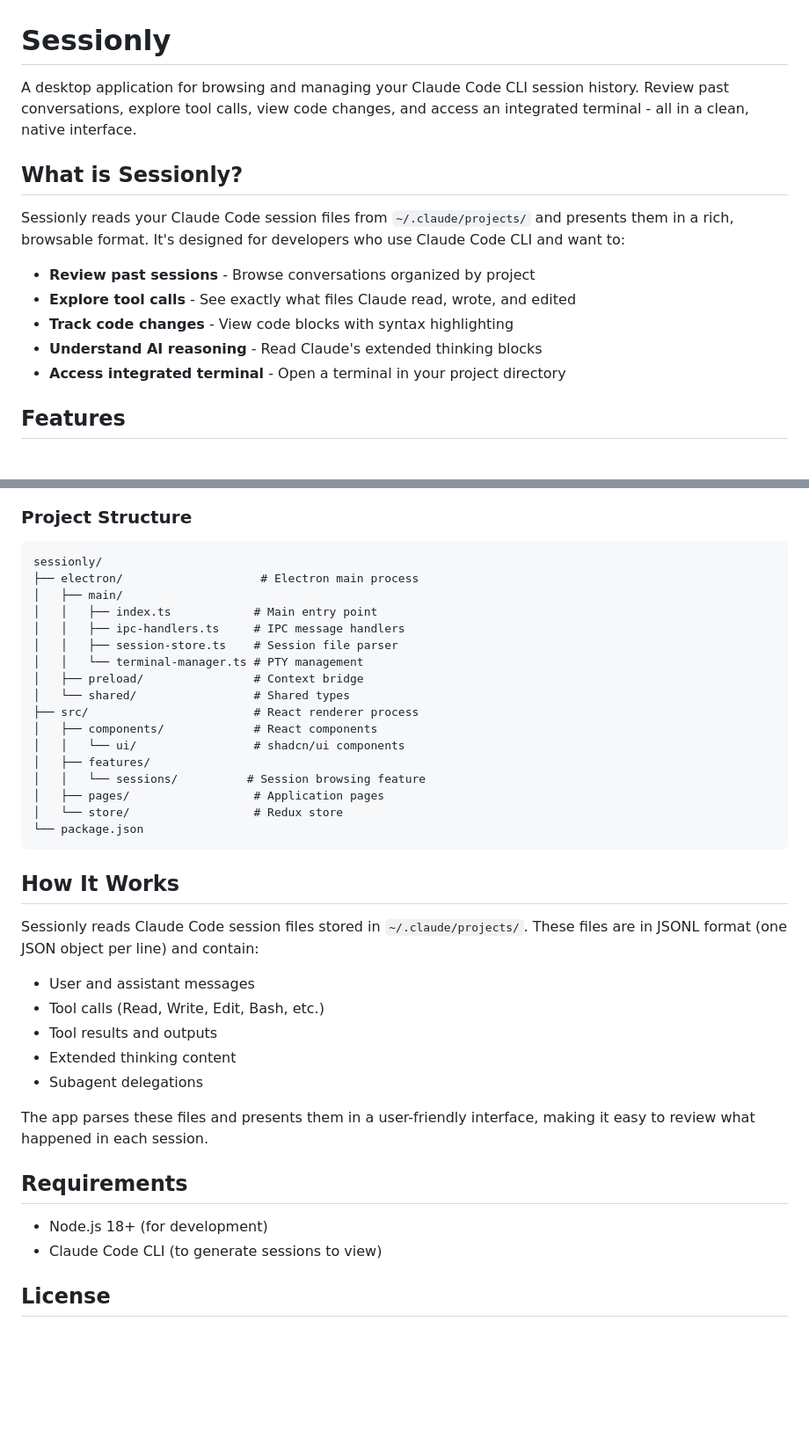
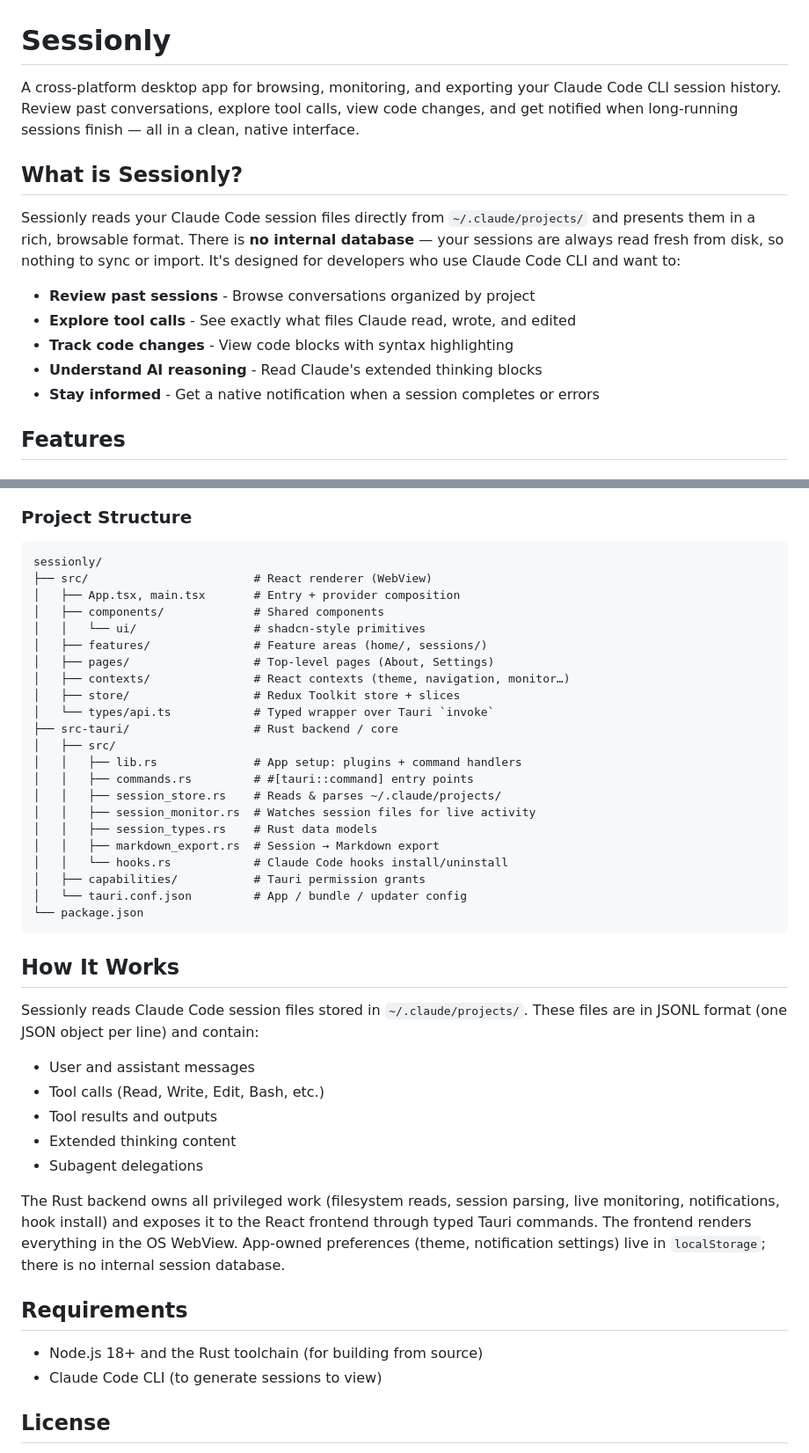
Before and after one commit to sugarforever/sessionly, a Markdown page: README.md, 2 parts joined by grey strips. Shown at 88% size. Rendered like a GitHub page; blank space fills up the shorter version.

````diff
--- a/README.md
+++ b/README.md
@@ -1,16 +1,16 @@
 # Sessionly
 
-A desktop application for browsing and managing your Claude Code CLI session history. Review past conversations, explore tool calls, view code changes, and access an integrated terminal - all in a clean, native interface.
+A cross-platform desktop app for browsing, monitoring, and exporting your Claude Code CLI session history. Review past conversations, explore tool calls, view code changes, and get notified when long-running sessions finish — all in a clean, native interface.
 
 ## What is Sessionly?
 
-Sessionly reads your Claude Code session files from `~/.claude/projects/` and presents them in a rich, browsable format. It's designed for developers who use Claude Code CLI and want to:
+Sessionly reads your Claude Code session files directly from `~/.claude/projects/` and presents them in a rich, browsable format. There is **no internal database** — your sessions are always read fresh from disk, so nothing to sync or import. It's designed for developers who use Claude Code CLI and want to:
 
 - **Review past sessions** - Browse conversations organized by project
 - **Explore tool calls** - See exactly what files Claude read, wrote, and edited
 - **Track code changes** - View code blocks with syntax highlighting
 - **Understand AI reasoning** - Read Claude's extended thinking blocks
-- **Access integrated terminal** - Open a terminal in your project directory
+- **Stay informed** - Get a native notification when a session completes or errors
 
 ## Features
 
@@ -101,21 +105,26 @@ npm run format          # Format with Prettier
 
 ```
 sessionly/
-├── electron/                    # Electron main process
-│   ├── main/
-│   │   ├── index.ts            # Main entry point
-│   │   ├── ipc-handlers.ts     # IPC message handlers
-│   │   ├── session-store.ts    # Session file parser
-│   │   └── terminal-manager.ts # PTY management
-│   ├── preload/                # Context bridge
-│   └── shared/                 # Shared types
-├── src/                        # React renderer process
-│   ├── components/             # React components
-│   │   └── ui/                 # shadcn/ui components
-│   ├── features/
-│   │   └── sessions/          # Session browsing feature
-│   ├── pages/                  # Application pages
-│   └── store/                  # Redux store
+├── src/                        # React renderer (WebView)
+│   ├── App.tsx, main.tsx       # Entry + provider composition
+│   ├── components/             # Shared components
+│   │   └── ui/                 # shadcn-style primitives
+│   ├── features/               # Feature areas (home/, sessions/)
+│   ├── pages/                  # Top-level pages (About, Settings)
+│   ├── contexts/               # React contexts (theme, navigation, monitor…)
+│   ├── store/                  # Redux Toolkit store + slices
+│   └── types/api.ts            # Typed wrapper over Tauri `invoke`
+├── src-tauri/                  # Rust backend / core
+│   ├── src/
+│   │   ├── lib.rs              # App setup: plugins + command handlers
+│   │   ├── commands.rs         # #[tauri::command] entry points
+│   │   ├── session_store.rs    # Reads & parses ~/.claude/projects/
+│   │   ├── session_monitor.rs  # Watches session files for live activity
+│   │   ├── session_types.rs    # Rust data models
+│   │   ├── markdown_export.rs  # Session → Markdown export
+│   │   └── hooks.rs            # Claude Code hooks install/uninstall
+│   ├── capabilities/           # Tauri permission grants
+│   └── tauri.conf.json         # App / bundle / updater config
 └── package.json
 ```
 
@@ -129,11 +138,11 @@ Sessionly reads Claude Code session files stored in `~/.claude/projects/`. These
 - Extended thinking content
 - Subagent delegations
 
-The app parses these files and presents them in a user-friendly interface, making it easy to review what happened in each session.
+The Rust backend owns all privileged work (filesystem reads, session parsing, live monitoring, notifications, hook install) and exposes it to the React frontend through typed Tauri commands. The frontend renders everything in the OS WebView. App-owned preferences (theme, notification settings) live in `localStorage`; there is no internal session database.
 
 ## Requirements
 
-- Node.js 18+ (for development)
+- Node.js 18+ and the Rust toolchain (for building from source)
 - Claude Code CLI (to generate sessions to view)
 
 ## License
````
Also changed, not shown: other parts of README.md (+38 -34 lines).
